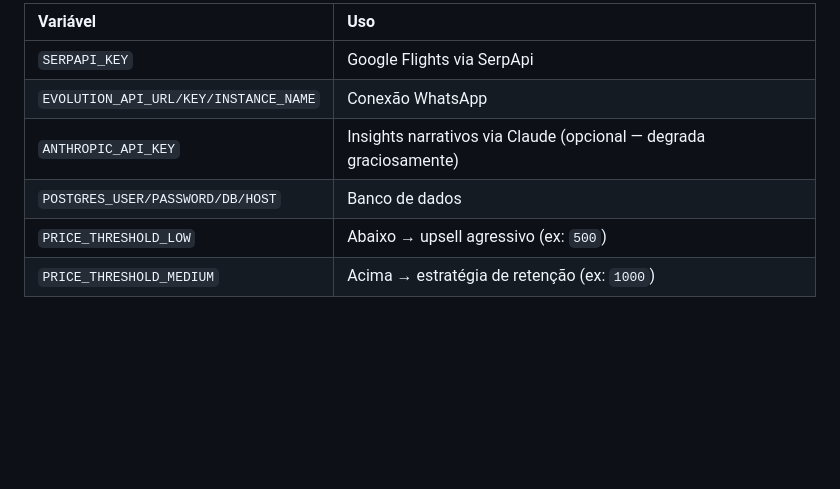
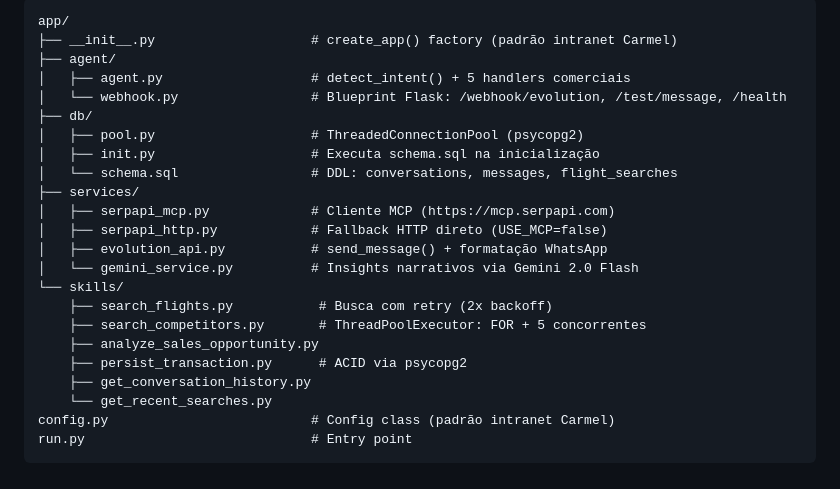
Before and after one commit to jadsonmorais/chat-reservas, a Markdown page: README.md, the part around one of its changes. GitHub-like rendering; blank space fills up the shorter version.

````diff
--- a/README.md
+++ b/README.md
@@ -86,9 +129,26 @@ docker compose -f docker-compose.producao.yml up -d --build
 
-| Variável | Uso |
-| :--- | :--- |
-| `SERPAPI_KEY` | Google Flights via SerpApi |
-| `EVOLUTION_API_URL/KEY/INSTANCE_NAME` | Conexão WhatsApp |
-| `ANTHROPIC_API_KEY` | Insights narrativos via Claude (opcional — degrada graciosamente) |
-| `POSTGRES_USER/PASSWORD/DB/HOST` | Banco de dados |
-| `PRICE_THRESHOLD_LOW` | Abaixo → upsell agressivo (ex: `500`) |
-| `PRICE_THRESHOLD_MEDIUM` | Acima → estratégia de retenção (ex: `1000`) |
+```
+app/
+├── __init__.py                    # create_app() factory (padrão intranet Carmel)
+├── agent/
+│   ├── agent.py                   # detect_intent() + 5 handlers comerciais
+│   └── webhook.py                 # Blueprint Flask: /webhook/evolution, /test/message, /health
+├── db/
+│   ├── pool.py                    # ThreadedConnectionPool (psycopg2)
+│   ├── init.py                    # Executa schema.sql na inicialização
+│   └── schema.sql                 # DDL: conversations, messages, flight_searches
+├── services/
+│   ├── serpapi_mcp.py             # Cliente MCP (https://mcp.serpapi.com)
+│   ├── serpapi_http.py            # Fallback HTTP direto (USE_MCP=false)
+│   ├── evolution_api.py           # send_message() + formatação WhatsApp
+│   └── gemini_service.py          # Insights narrativos via Gemini 2.0 Flash
+└── skills/
+    ├── search_flights.py           # Busca com retry (2x backoff)
+    ├── search_competitors.py       # ThreadPoolExecutor: FOR + 5 concorrentes
+    ├── analyze_sales_opportunity.py
+    ├── persist_transaction.py      # ACID via psycopg2
+    ├── get_conversation_history.py
+    └── get_recent_searches.py
+config.py                          # Config class (padrão intranet Carmel)
+run.py                             # Entry point
+```
````
Also changed, not shown: other parts of README.md (+97 -54 lines).
